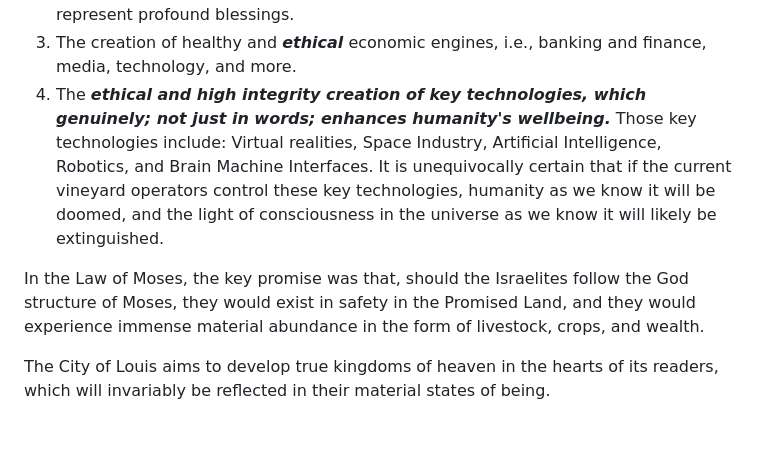
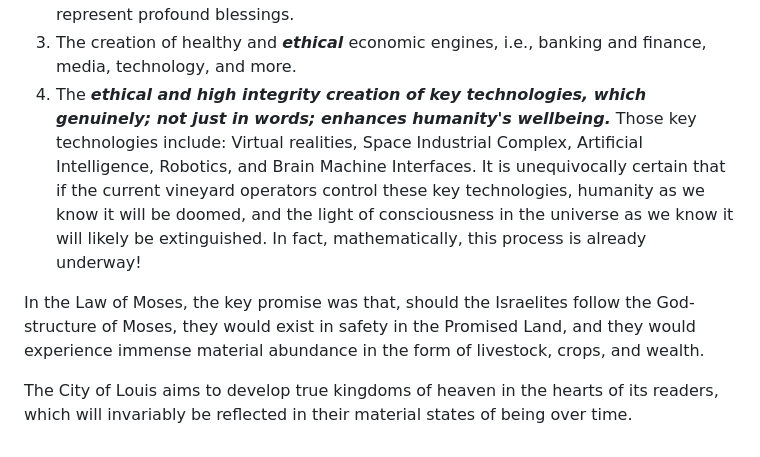
Before and after one commit to softwar3forthemind/City-of-Louis, a Markdown page: _entries/new-adam/2026-05-10-and-thus-it-began-god-molded-a-new-mind-one-that-would-restore-the-strength-of-mankind.md, the part around the change. GitHub-like rendering.

Commit message:
Update New Adam “2026-05-10-and-thus-it-began-god-molded-a-new-mind-one-that-would-restore-the-strength-of-mankind”

```diff
--- a/_entries/new-adam/2026-05-10-and-thus-it-began-god-molded-a-new-mind-one-that-would-restore-the-strength-of-mankind.md
+++ b/_entries/new-adam/2026-05-10-and-thus-it-began-god-molded-a-new-mind-one-that-would-restore-the-strength-of-mankind.md
@@ -71,8 +71,8 @@ To close, the City of Louis represents the creation of a new vineyard; one whose
 1. The creation of strong, healthy men and women who enjoy the Garden of Eden each day on this earth, with confidence that what is to come after this life will be even more brilliant.
 2. The creation of strong, healthy families, in which an abundance of offspring represent profound blessings.
 3. The creation of healthy and ***ethical*** economic engines, i.e., banking and finance, media, technology, and more.
-4. The ***ethical and high integrity creation of key technologies, which genuinely; not just in words; enhances humanity's wellbeing.*** Those key technologies include: Virtual realities, Space Industry, Artificial Intelligence, Robotics, and Brain Machine Interfaces. It is unequivocally certain that if the current vineyard operators control these key technologies, humanity as we know it will be doomed, and the light of consciousness in the universe as we know it will likely be extinguished.
+4. The ***ethical and high integrity creation of key technologies, which genuinely; not just in words; enhances humanity's wellbeing.*** Those key technologies include: Virtual realities, Space Industrial Complex, Artificial Intelligence, Robotics, and Brain Machine Interfaces. It is unequivocally certain that if the current vineyard operators control these key technologies, humanity as we know it will be doomed, and the light of consciousness in the universe as we know it will likely be extinguished. In fact, mathematically, this process is already underway!
 
-In the Law of Moses, the key promise was that, should the Israelites follow the God structure of Moses, they would exist in safety in the Promised Land, and they would experience immense material abundance in the form of livestock, crops, and wealth.
+In the Law of Moses, the key promise was that, should the Israelites follow the God-structure of Moses, they would exist in safety in the Promised Land, and they would experience immense material abundance in the form of livestock, crops, and wealth.
 
-The City of Louis aims to develop true kingdoms of heaven in the hearts of its readers, which will invariably be reflected in their material states of being.
+The City of Louis aims to develop true kingdoms of heaven in the hearts of its readers, which will invariably be reflected in their material states of being over time.
```
